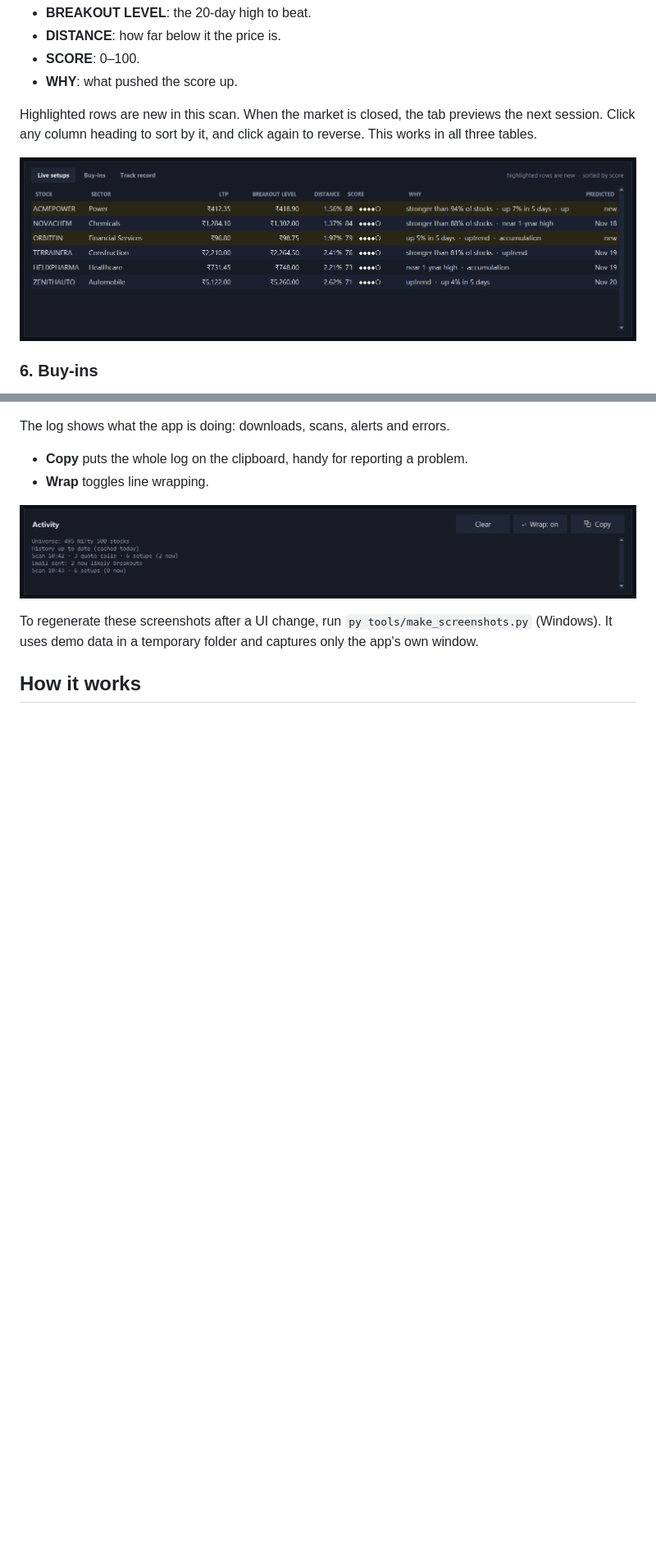
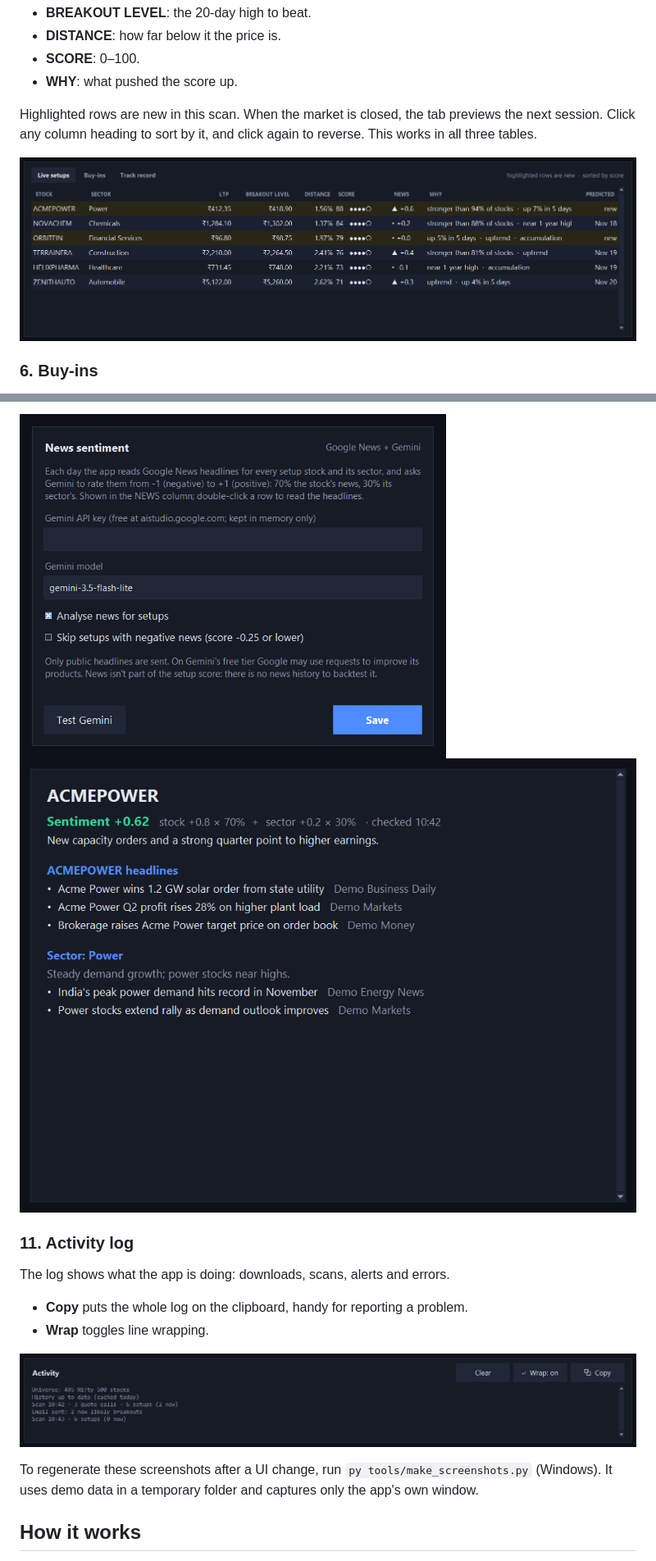
Before and after one commit to sandeepbhuvan/Breakout-Predictor, a Markdown page: README.md, 2 parts joined by grey strips. Shown at 82% size. Rendered like a GitHub page; pictures changed too: docs/images/live.png, docs/images/news.png (added), docs/images/news_settings.png (added); blank space fills up the shorter version.

```diff
--- a/README.md
+++ b/README.md
@@ -106,3 +126,8 @@ anything else is a **miss**. Filter by hits, misses or open.
+<img src="docs/images/news_settings.png" width="520" alt="News settings">
+
+![News for a stock](docs/images/news.png)
+
+### 11. Activity log
 
 The log shows what the app is doing: downloads, scans, alerts and errors.
 
```
Also changed, not shown: other parts of README.md (+25 -4 lines), CLAUDE.md (+17 -2 lines), docs/images/header.png, docs/images/overview.png, 2 other files.
